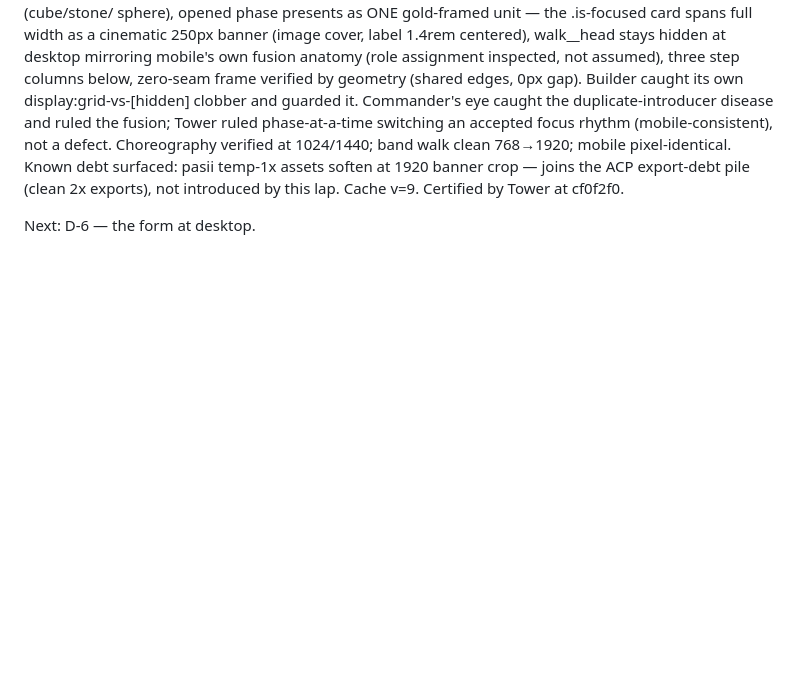
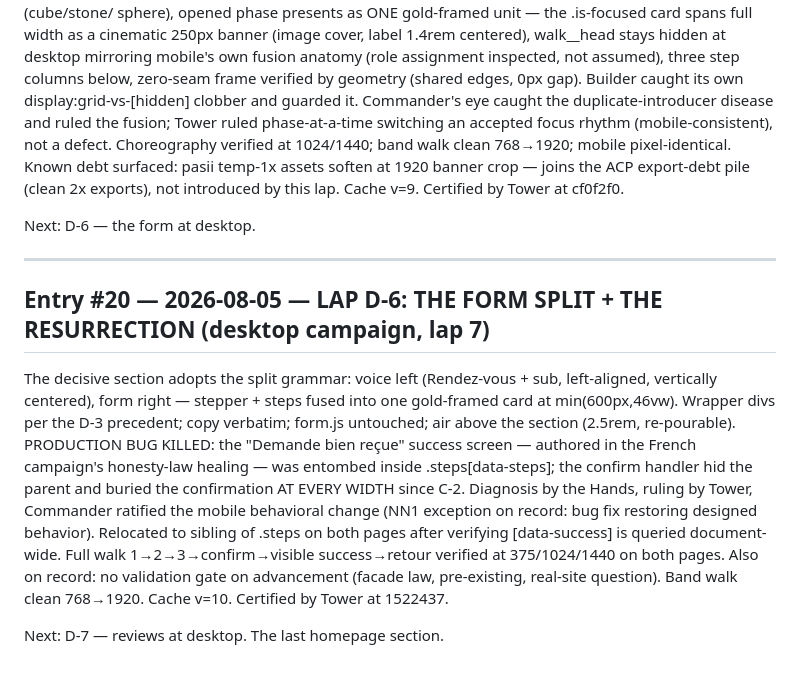
Before and after one commit to Ulgolan/hotico-proto, a Markdown page: LEDGER.md, the part around the change. GitHub-like rendering; blank space fills up the shorter version.

Commit message:
LEDGER: entry #20 — Lap D-6: The Form Split + The Resurrection closeout

```diff
--- a/LEDGER.md
+++ b/LEDGER.md
@@ -1165,3 +1165,28 @@ pile (clean 2x exports), not introduced by this lap. Cache v=9.
 Certified by Tower at cf0f2f0.
 
 Next: D-6 — the form at desktop.
+
+---
+
+## Entry #20 — 2026-08-05 — LAP D-6: THE FORM SPLIT + THE RESURRECTION (desktop campaign, lap 7)
+
+The decisive section adopts the split grammar: voice left
+(Rendez-vous + sub, left-aligned, vertically centered), form
+right — stepper + steps fused into one gold-framed card at
+min(600px,46vw). Wrapper divs per the D-3 precedent; copy
+verbatim; form.js untouched; air above the section (2.5rem,
+re-pourable). PRODUCTION BUG KILLED: the "Demande bien reçue"
+success screen — authored in the French campaign's honesty-law
+healing — was entombed inside .steps[data-steps]; the confirm
+handler hid the parent and buried the confirmation AT EVERY
+WIDTH since C-2. Diagnosis by the Hands, ruling by Tower,
+Commander ratified the mobile behavioral change (NN1 exception
+on record: bug fix restoring designed behavior). Relocated to
+sibling of .steps on both pages after verifying [data-success]
+is queried document-wide. Full walk 1→2→3→confirm→visible
+success→retour verified at 375/1024/1440 on both pages. Also on
+record: no validation gate on advancement (facade law,
+pre-existing, real-site question). Band walk clean 768→1920.
+Cache v=10. Certified by Tower at 1522437.
+
+Next: D-7 — reviews at desktop. The last homepage section.
```
